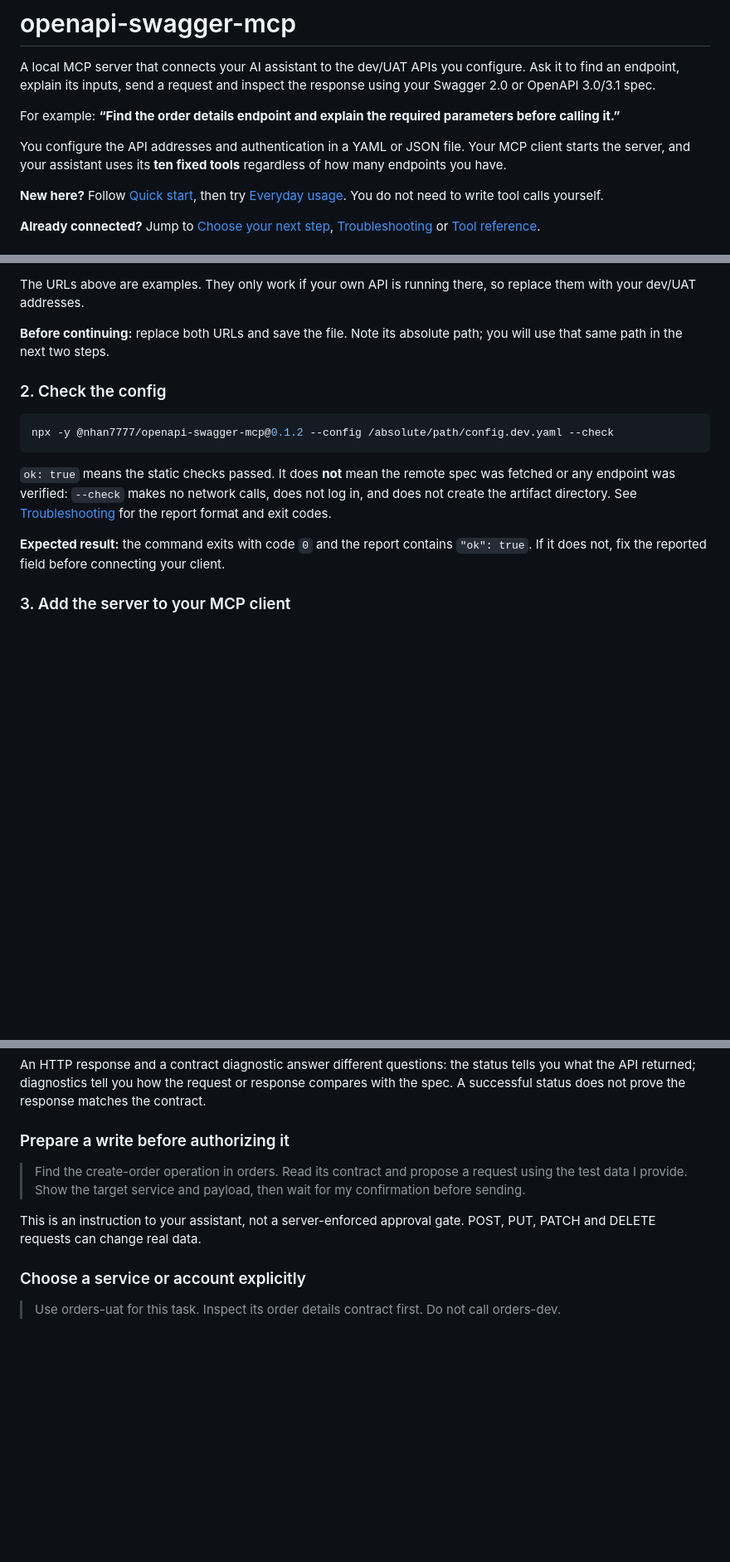
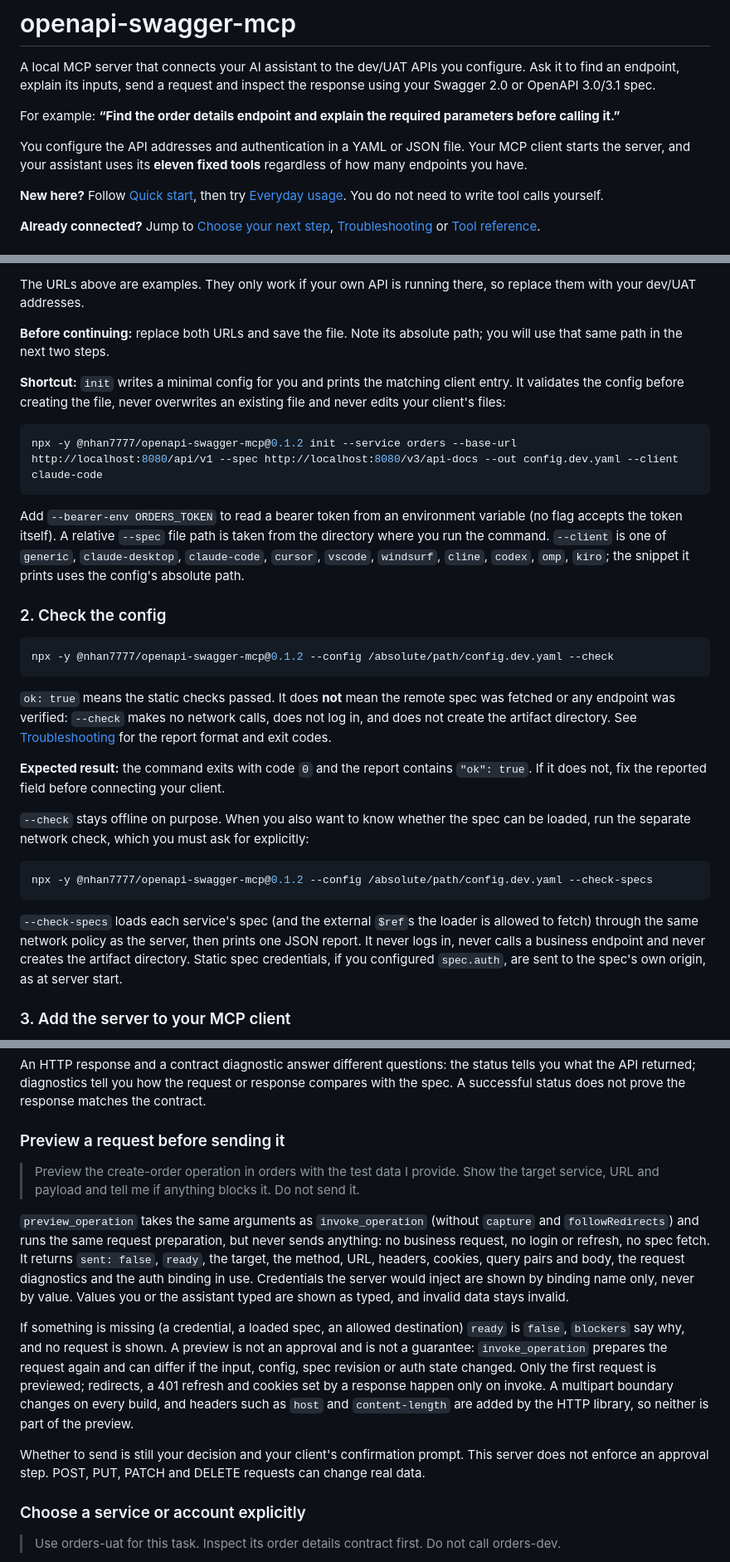
Before and after one commit to nhan7777/openapi-swagger-mcp, a Markdown page: README.md, 3 parts joined by grey strips. Shown at 83% size. GitHub-like rendering; blank space fills up the shorter version.

Commit message:
docs(readme): init, preview_operation, --check-specs, demo

````diff
--- a/README.md
+++ b/README.md
@@ -4,7 +4,7 @@ A local MCP server that connects your AI assistant to the dev/UAT APIs you confi
 
 For example: **“Find the order details endpoint and explain the required parameters before calling it.”**
 
-You configure the API addresses and authentication in a YAML or JSON file. Your MCP client starts the server, and your assistant uses its **ten fixed tools** regardless of how many endpoints you have.
+You configure the API addresses and authentication in a YAML or JSON file. Your MCP client starts the server, and your assistant uses its **eleven fixed tools** regardless of how many endpoints you have.
 
 **New here?** Follow [Quick start](#quick-start), then try [Everyday usage](#everyday-usage). You do not need to write tool calls yourself.
 
@@ -44,6 +44,14 @@ The URLs above are examples. They only work if your own API is running there, so
 
 **Before continuing:** replace both URLs and save the file. Note its absolute path; you will use that same path in the next two steps.
 
+**Shortcut:** `init` writes a minimal config for you and prints the matching client entry. It validates the config before creating the file, never overwrites an existing file and never edits your client's files:
+
+```bash
+npx -y @nhan7777/openapi-swagger-mcp@0.1.2 init --service orders --base-url http://localhost:8080/api/v1 --spec http://localhost:8080/v3/api-docs --out config.dev.yaml --client claude-code
+```
+
+Add `--bearer-env ORDERS_TOKEN` to read a bearer token from an environment variable (no flag accepts the token itself). A relative `--spec` file path is taken from the directory where you run the command. `--client` is one of `generic`, `claude-desktop`, `claude-code`, `cursor`, `vscode`, `windsurf`, `cline`, `codex`, `omp`, `kiro`; the snippet it prints uses the config's absolute path.
+
 ### 2. Check the config
 
 ```bash
@@ -53,6 +61,14 @@ npx -y @nhan7777/openapi-swagger-mcp@0.1.2 --config /absolute/path/config.dev.ya
 `ok: true` means the static checks passed. It does **not** mean the remote spec was fetched or any endpoint was verified: `--check` makes no network calls, does not log in, and does not create the artifact directory. See [Troubleshooting](#troubleshooting) for the report format and exit codes.
 
 **Expected result:** the command exits with code `0` and the report contains `"ok": true`. If it does not, fix the reported field before connecting your client.
+
+`--check` stays offline on purpose. When you also want to know whether the spec can be loaded, run the separate network check, which you must ask for explicitly:
+
+```bash
+npx -y @nhan7777/openapi-swagger-mcp@0.1.2 --config /absolute/path/config.dev.yaml --check-specs
+```
+
+`--check-specs` loads each service's spec (and the external `$ref`s the loader is allowed to fetch) through the same network policy as the server, then prints one JSON report. It never logs in, never calls a business endpoint and never creates the artifact directory. Static spec credentials, if you configured `spec.auth`, are sent to the spec's own origin, as at server start.
 
 ### 3. Add the server to your MCP client
 
@@ -144,11 +160,15 @@ After checking the operation and providing a real test ID:
 
 An HTTP response and a contract diagnostic answer different questions: the status tells you what the API returned; diagnostics tell you how the request or response compares with the spec. A successful status does not prove the response matches the contract.
 
-### Prepare a write before authorizing it
+### Preview a request before sending it
 
-> Find the create-order operation in orders. Read its contract and propose a request using the test data I provide. Show the target service and payload, then wait for my confirmation before sending.
+> Preview the create-order operation in orders with the test data I provide. Show the target service, URL and payload and tell me if anything blocks it. Do not send it.
 
-This is an instruction to your assistant, not a server-enforced approval gate. POST, PUT, PATCH and DELETE requests can change real data.
+`preview_operation` takes the same arguments as `invoke_operation` (without `capture` and `followRedirects`) and runs the same request preparation, but never sends anything: no business request, no login or refresh, no spec fetch. It returns `sent: false`, `ready`, the target, the method, URL, headers, cookies, query pairs and body, the request diagnostics and the auth binding in use. Credentials the server would inject are shown by binding name only, never by value. Values you or the assistant typed are shown as typed, and invalid data stays invalid.
+
+If something is missing (a credential, a loaded spec, an allowed destination) `ready` is `false`, `blockers` say why, and no request is shown. A preview is not an approval and is not a guarantee: `invoke_operation` prepares the request again and can differ if the input, config, spec revision or auth state changed. Only the first request is previewed; redirects, a 401 refresh and cookies set by a response happen only on invoke. A multipart boundary changes on every build, and headers such as `host` and `content-length` are added by the HTTP library, so neither is part of the preview.
+
+Whether to send is still your decision and your client's confirmation prompt. This server does not enforce an approval step. POST, PUT, PATCH and DELETE requests can change real data.
 
 ### Choose a service or account explicitly
 
````
Also changed, not shown: other parts of README.md (+15 -0 lines).
